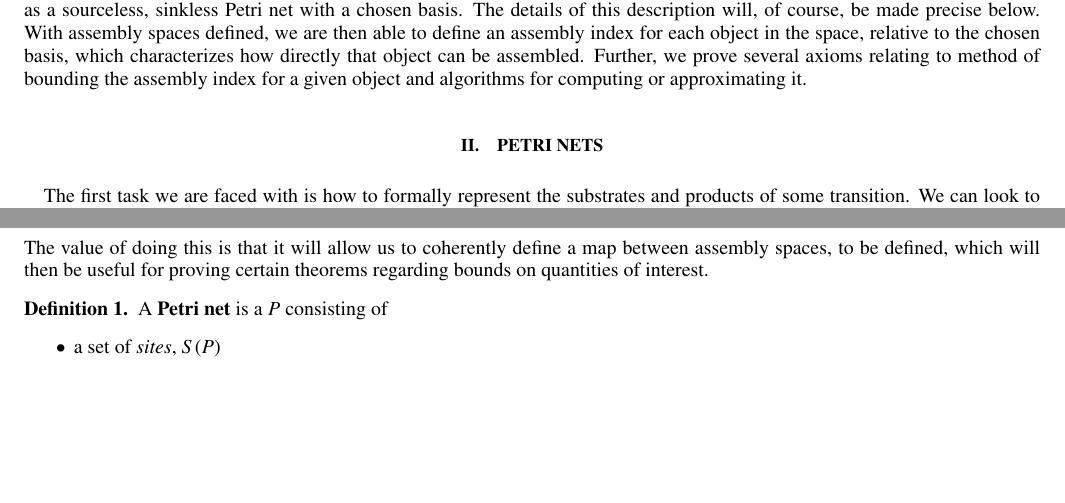
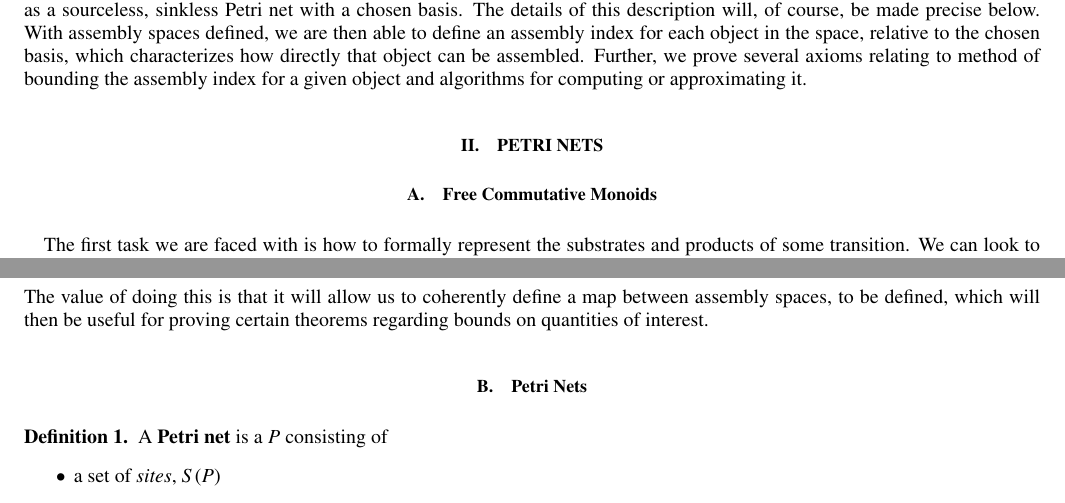
Before and after one commit to ELIFE-ASU/dglmoore, a LaTeX paper (papers/assembly/I/main.tex): two parts of pages 1 and 2 of 6, joined at a grey line, cut so that both start at the same text, the shorter picture padded with empty space. Compiled offline with pdfLaTeX.

Commit message:
Add some subsection headers

```diff
--- a/papers/assembly/I/main.tex
+++ b/papers/assembly/I/main.tex
@@ -86,6 +86,8 @@ Further, we prove several axioms relating to method of bounding the assembly ind
 
 \section{Petri Nets}
 
+\subsection{Free Commutative Monoids}
+
 The first task we are faced with is how to formally represent the substrates and products of some transition.
 We can look to introductory Chemistry for inspiration.
 When we consider a process like
@@ -128,6 +130,8 @@ This mapping process can be ``lifted'' into a map on the linear combinations by
     \sum_{x \in X} a_x x \mapsto \sum_{x \in X} a_x f(x).
 \end{equation*}
 The value of doing this is that it will allow us to coherently define a map between assembly spaces, to be defined, which will then be useful for proving certain theorems regarding bounds on quantities of interest.
+
+\subsection{Petri Nets}
 
 \begin{definition}\label{def:petri}
     A \textbf{Petri net} is a $P$ consisting of
```
